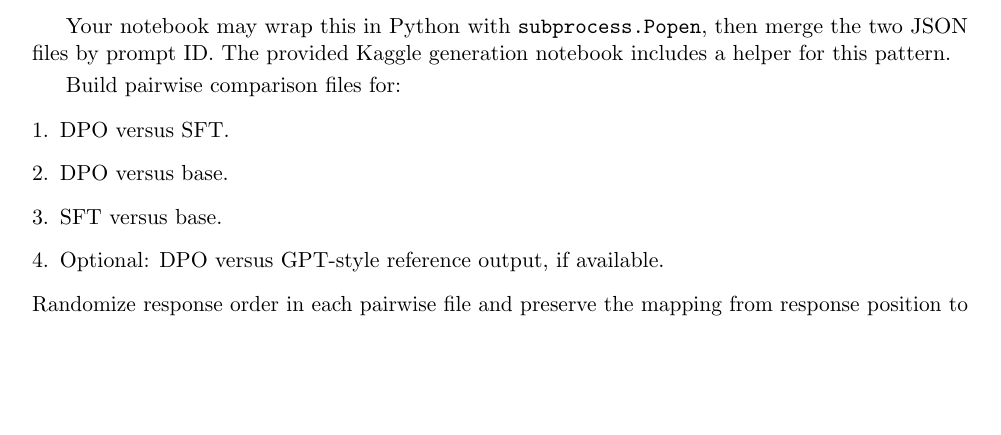
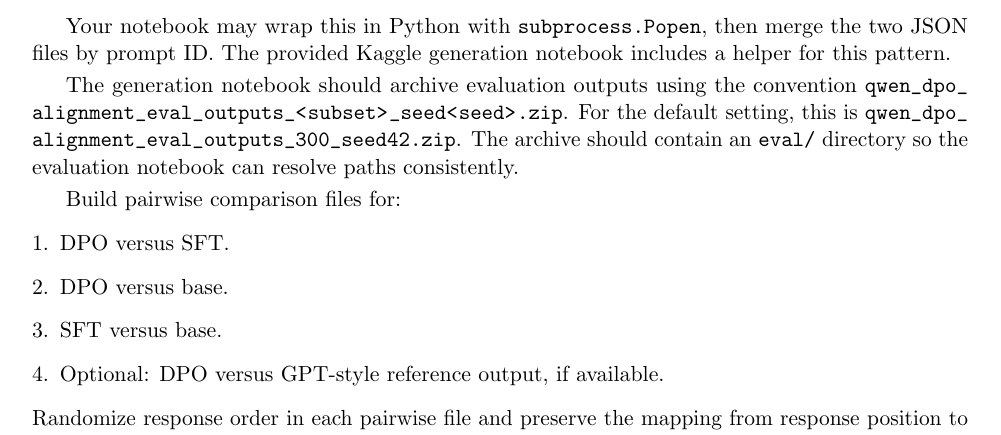
Before and after one commit to Hoax01/small-model-alignment-starter, a LaTeX problem sheet (docs/assignment_manual.tex): part of page 13 of 20, cut so that both start at the same text, the shorter picture padded with empty space. Compiled offline with pdfLaTeX.

Commit message:
Standardize eval archive handling

```diff
--- a/docs/assignment_manual.tex
+++ b/docs/assignment_manual.tex
@@ -585,6 +585,8 @@ wait
 
 Your notebook may wrap this in Python with \texttt{subprocess.Popen}, then merge the two JSON files by prompt ID. The provided Kaggle generation notebook includes a helper for this pattern.
 
+The generation notebook should archive evaluation outputs using the convention \path{qwen_dpo_alignment_eval_outputs_<subset>_seed<seed>.zip}. For the default setting, this is \path{qwen_dpo_alignment_eval_outputs_300_seed42.zip}. The archive should contain an \texttt{eval/} directory so the evaluation notebook can resolve paths consistently.
+
 Build pairwise comparison files for:
 \begin{enumerate}[leftmargin=*]
   \item DPO versus SFT.
```
Also changed, not shown: README.md, 4 other files.
